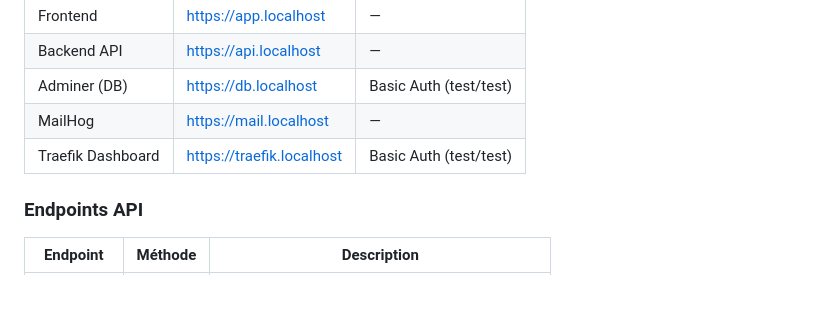
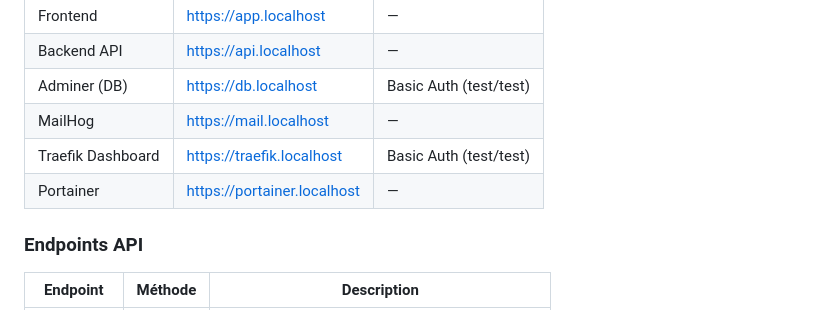
Before and after one commit to herve-beziat/devops-foundations, a Markdown page: README.md, the part around the change. Drawn GitHub-style.

Commit message:
docs(portainer): document portainer setup

```diff
--- a/README.md
+++ b/README.md
@@ -93,7 +93,7 @@ Voir `.env.example` pour les valeurs par défaut.
 | Adminer (DB) | https://db.localhost | Basic Auth (test/test) |
 | MailHog | https://mail.localhost | — |
 | Traefik Dashboard | https://traefik.localhost | Basic Auth (test/test) |
-
+| Portainer | https://portainer.localhost | — |
 ### Endpoints API
 
 | Endpoint | Méthode | Description |
```
Also changed, not shown: docs/architecture-reseau.md (+1 -0 lines).
